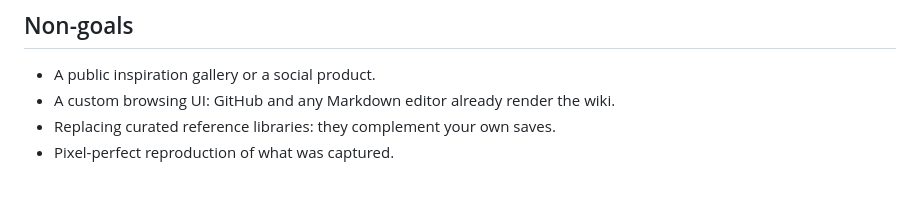
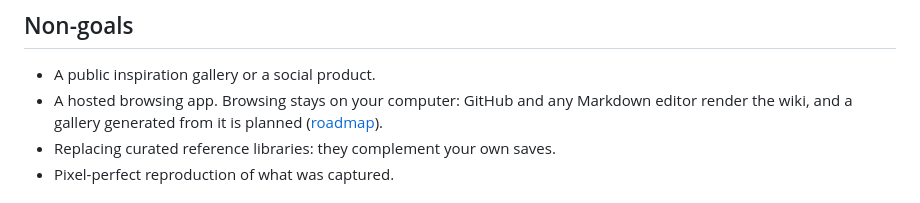
Before and after one commit to albegosu/second-brain, a Markdown page: PRODUCT.md, the part around the change. Rendered like a GitHub page.

```diff
--- a/PRODUCT.md
+++ b/PRODUCT.md
@@ -90,7 +90,9 @@ coding agent; it does none of the rest. This is the product.
 ## Non-goals
 
 - A public inspiration gallery or a social product.
-- A custom browsing UI: GitHub and any Markdown editor already render the wiki.
+- A hosted browsing app. Browsing stays on your computer: GitHub and any
+  Markdown editor render the wiki, and a gallery generated from it is planned
+  ([roadmap](ROADMAP.md#wiki-organized-for-an-agent-to-use)).
 - Replacing curated reference libraries: they complement your own saves.
 - Pixel-perfect reproduction of what was captured.
 
```
Also changed, not shown: ROADMAP.md (+8 -0 lines).
